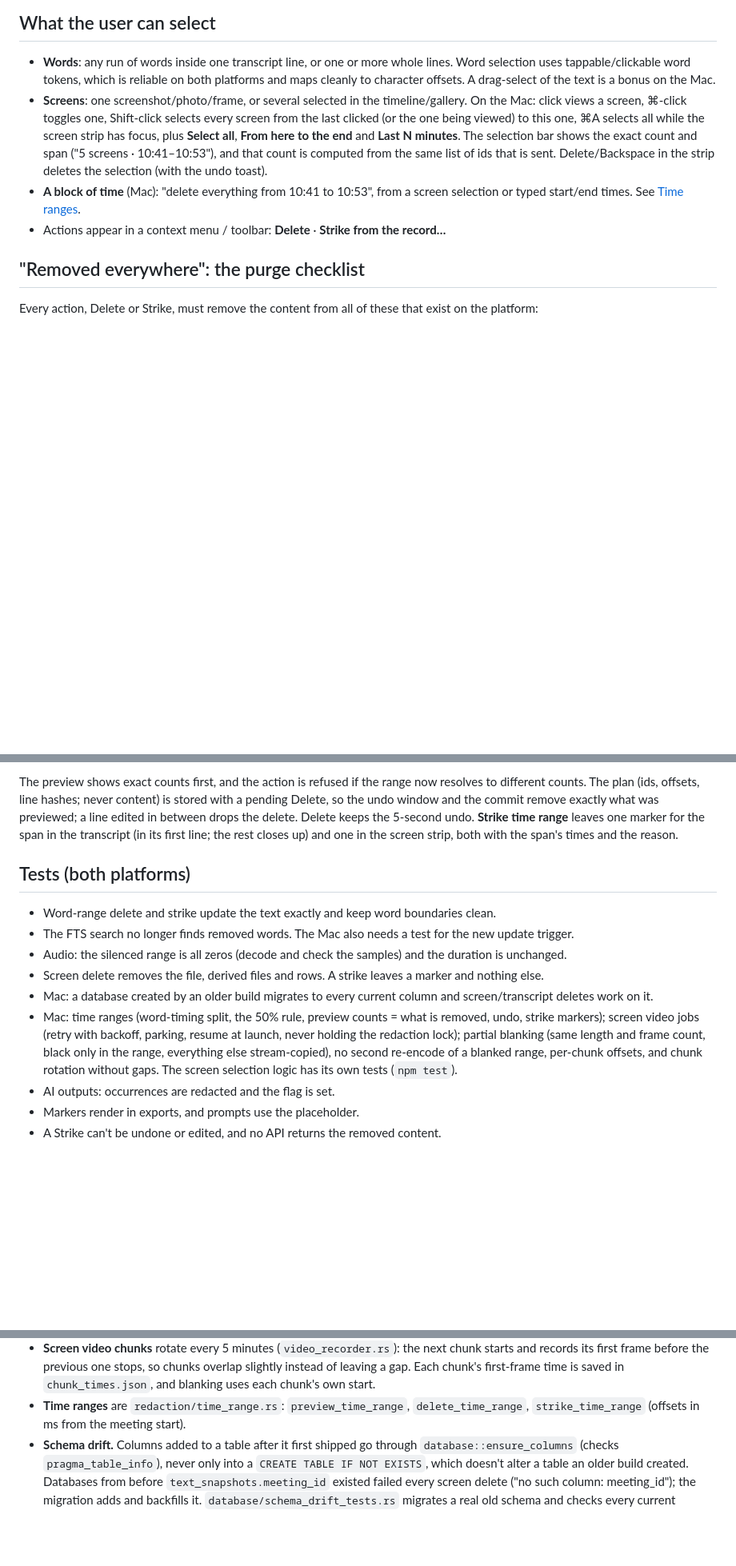
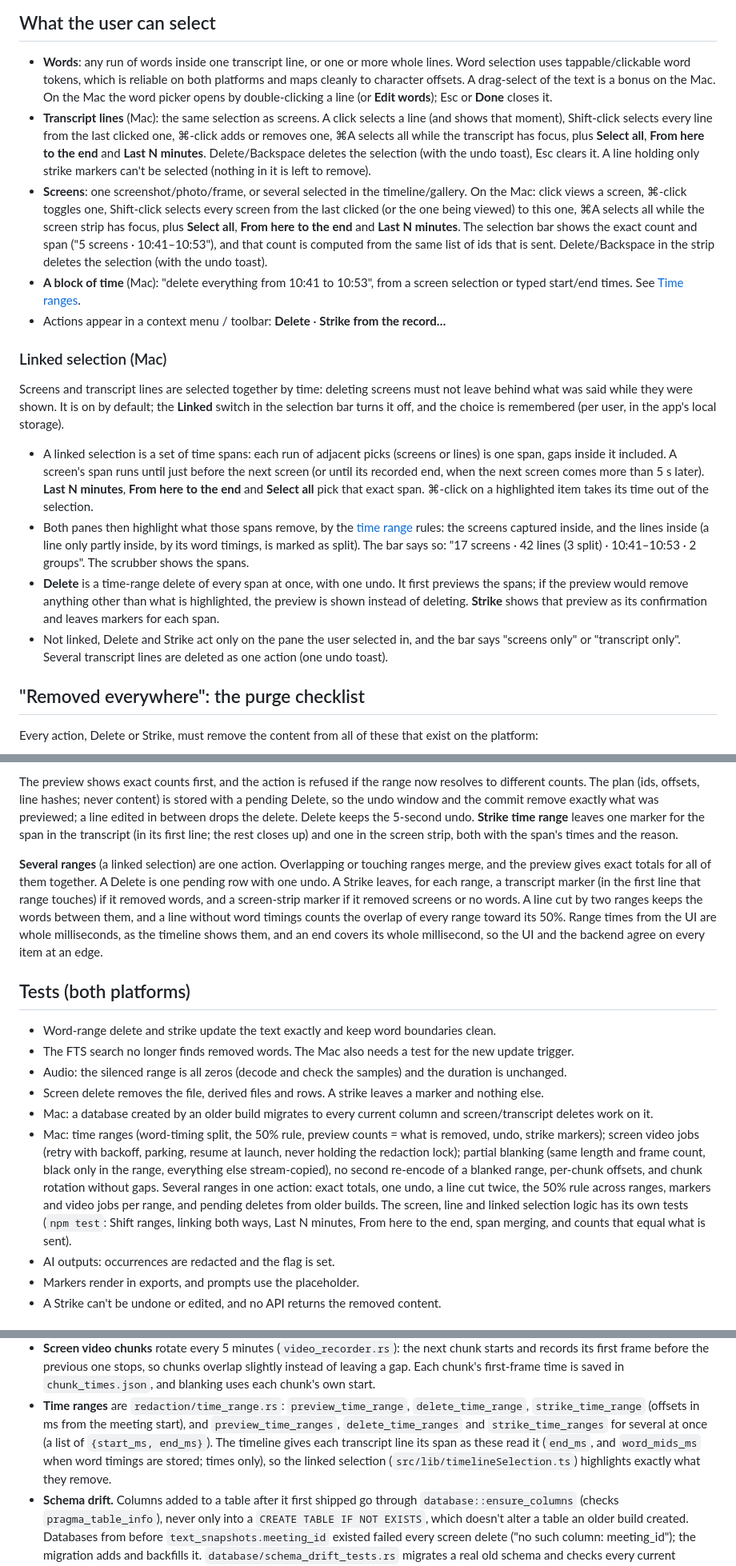
Before and after one commit to Cpotenzone/nofriction-meetings, a Markdown page: docs/REDACTION.md, 3 parts joined by grey strips. Shown at 80% size. Drawn GitHub-style; blank space fills up the shorter version.

Commit message:
docs(redaction): transcript line selection, linked selection, several ranges
Co-Authored-By: Claude Opus 5.5 (1M context) <noreply@anthropic.com>

```diff
--- a/docs/REDACTION.md
+++ b/docs/REDACTION.md
@@ -19,7 +19,15 @@ is no hidden copy, no "reveal", and no admin override.
 - **Words**: any run of words inside one transcript line, or one or more whole
   lines. Word selection uses tappable/clickable word tokens, which is reliable
   on both platforms and maps cleanly to character offsets. A drag-select of
-  the text is a bonus on the Mac.
+  the text is a bonus on the Mac. On the Mac the word picker opens by
+  double-clicking a line (or **Edit words**); Esc or **Done** closes it.
+- **Transcript lines** (Mac): the same selection as screens. A click selects
+  a line (and shows that moment), Shift-click selects every line from the
+  last clicked one, ⌘-click adds or removes one, ⌘A selects all while the
+  transcript has focus, plus **Select all**, **From here to the end** and
+  **Last N minutes**. Delete/Backspace deletes the selection (with the undo
+  toast), Esc clears it. A line holding only strike markers can't be
+  selected (nothing in it is left to remove).
 - **Screens**: one screenshot/photo/frame, or several selected in the
   timeline/gallery. On the Mac: click views a screen, ⌘-click toggles one,
   Shift-click selects every screen from the last clicked (or the one being
@@ -31,6 +39,33 @@ is no hidden copy, no "reveal", and no admin override.
 - **A block of time** (Mac): "delete everything from 10:41 to 10:53", from a
   screen selection or typed start/end times. See [Time ranges](#time-ranges).
 - Actions appear in a context menu / toolbar: **Delete** · **Strike from the record…**
+
+### Linked selection (Mac)
+
+Screens and transcript lines are selected together by time: deleting
+screens must not leave behind what was said while they were shown. It is on
+by default; the **Linked** switch in the selection bar turns it off, and the
+choice is remembered (per user, in the app's local storage).
+
+- A linked selection is a set of time spans: each run of adjacent picks
+  (screens or lines) is one span, gaps inside it included. A screen's span
+  runs until just before the next screen (or until its recorded end, when
+  the next screen comes more than 5 s later). **Last N minutes**, **From
+  here to the end** and **Select all** pick that exact span. ⌘-click on a
+  highlighted item takes its time out of the selection.
+- Both panes then highlight what those spans remove, by the
+  [time range](#time-ranges) rules: the screens captured inside, and the
+  lines inside (a line only partly inside, by its word timings, is marked as
+  split). The bar says so: "17 screens · 42 lines (3 split) · 10:41–10:53 ·
+  2 groups". The scrubber shows the spans.
+- **Delete** is a time-range delete of every span at once, with one undo.
+  It first previews the spans; if the preview would remove anything other
+  than what is highlighted, the preview is shown instead of deleting.
+  **Strike** shows that preview as its confirmation and leaves markers for
+  each span.
+- Not linked, Delete and Strike act only on the pane the user selected in,
+  and the bar says "screens only" or "transcript only". Several transcript
+  lines are deleted as one action (one undo toast).
 
 ## "Removed everywhere": the purge checklist
 
@@ -177,6 +212,17 @@ Delete keeps the 5-second undo. **Strike time range** leaves one marker for the
 span in the transcript (in its first line; the rest closes up) and one in the
 screen strip, both with the span's times and the reason.
 
+**Several ranges** (a linked selection) are one action. Overlapping or
+touching ranges merge, and the preview gives exact totals for all of them
+together. A Delete is one pending row with one undo. A Strike leaves, for
+each range, a transcript marker (in the first line that range touches) if it
+removed words, and a screen-strip marker if it removed screens or no words.
+A line cut by two ranges keeps the words between them, and a line without
+word timings counts the overlap of every range toward its 50%. Range times
+from the UI are whole milliseconds, as the timeline shows them, and an end
+covers its whole millisecond, so the UI and the backend agree on every item
+at an edge.
+
 ## Tests (both platforms)
 
 - Word-range delete and strike update the text exactly and keep word boundaries clean.
@@ -191,8 +237,12 @@ screen strip, both with the span's times and the reason.
   parking, resume at launch, never holding the redaction lock); partial
   blanking (same length and frame count, black only in the range, everything
   else stream-copied), no second re-encode of a blanked range, per-chunk
-  offsets, and chunk rotation without gaps. The screen selection logic has
-  its own tests (`npm test`).
+  offsets, and chunk rotation without gaps. Several ranges in one action:
+  exact totals, one undo, a line cut twice, the 50% rule across ranges,
+  markers and video jobs per range, and pending deletes from older builds.
+  The screen, line and linked selection logic has its own tests (`npm test`:
+  Shift ranges, linking both ways, Last N minutes, From here to the end,
+  span merging, and counts that equal what is sent).
 - AI outputs: occurrences are redacted and the flag is set.
 - Markers render in exports, and prompts use the placeholder.
 - A Strike can't be undone or edited, and no API returns the removed content.
@@ -235,7 +285,12 @@ UI in `src/components/redaction/Redaction.tsx`.
   chunk's own start.
 - **Time ranges** are `redaction/time_range.rs`: `preview_time_range`,
   `delete_time_range`, `strike_time_range` (offsets in ms from the meeting
-  start).
+  start), and `preview_time_ranges`, `delete_time_ranges` and
+  `strike_time_ranges` for several at once (a list of `{start_ms, end_ms}`).
+  The timeline gives each transcript line its span as these read it
+  (`end_ms`, and `word_mids_ms` when word timings are stored; times only),
+  so the linked selection (`src/lib/timelineSelection.ts`) highlights
+  exactly what they remove.
 - **Schema drift.** Columns added to a table after it first shipped go through
   `database::ensure_columns` (checks `pragma_table_info`), never only into a
   `CREATE TABLE IF NOT EXISTS`, which doesn't alter a table an older build
```
